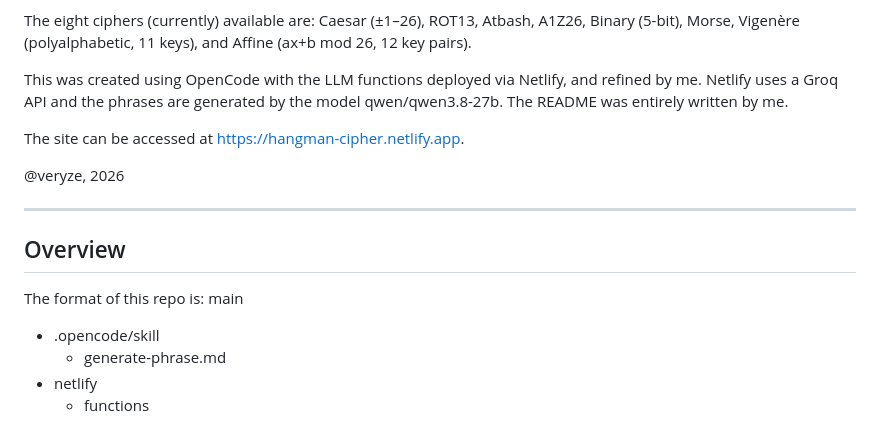
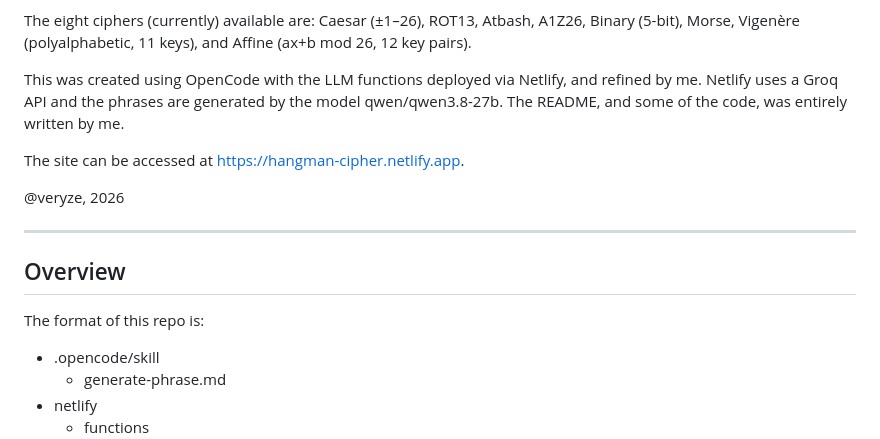
Before and after one commit to veryze/cipher-hangman, a Markdown page: README.md, the part around the change. Rendered like a GitHub page.

```diff
--- a/README.md
+++ b/README.md
@@ -4,7 +4,7 @@ This project was created for the course LNG302 Natural Language Processing at th
 
 The eight ciphers (currently) available are: Caesar (±1–26), ROT13, Atbash, A1Z26, Binary (5-bit), Morse, Vigenère (polyalphabetic, 11 keys), and Affine (ax+b mod 26, 12 key pairs).
 
-This was created using OpenCode with the LLM functions deployed via Netlify, and refined by me. Netlify uses a Groq API and the phrases are generated by the model qwen/qwen3.8-27b. The README was entirely written by me.
+This was created using OpenCode with the LLM functions deployed via Netlify, and refined by me. Netlify uses a Groq API and the phrases are generated by the model qwen/qwen3.8-27b. The README, and some of the code, was entirely written by me.
 
 The site can be accessed at [https://hangman-cipher.netlify.app](https://hangman-cipher.netlify.app).
 
@@ -15,7 +15,6 @@ The site can be accessed at [https://hangman-cipher.netlify.app](https://hangman
 ## Overview
 
 The format of this repo is:
-main
 - .opencode/skill
   - generate-phrase.md
 - netlify
```
